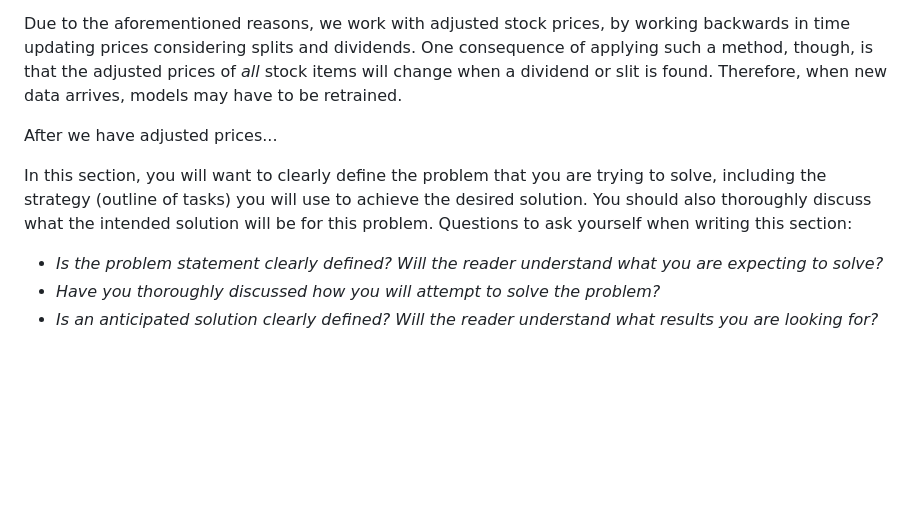
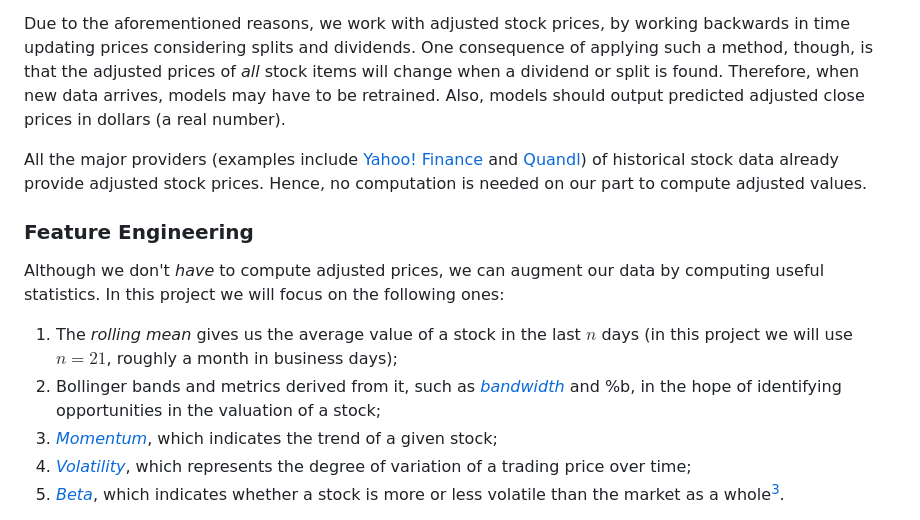
Before and after one commit to renatolfc/pystockml, a Markdown page: doc/report.md, the part around the change printed below. GitHub-like rendering; blank space fills up the shorter version.

Commit message:
doc: describe feature engineering and metrics

```diff
--- a/doc/report.md
+++ b/doc/report.md
@@ -75,19 +75,32 @@ raw one:
 Due to the aforementioned reasons, we work with adjusted stock prices, by
 working backwards in time updating prices considering splits and dividends. One
 consequence of applying such a method, though, is that the adjusted prices of
-*all* stock items will change when a dividend or slit is found. Therefore, when
-new data arrives, models may have to be retrained.
+*all* stock items will change when a dividend or split is found. Therefore, when
+new data arrives, models may have to be retrained. Also, models should output
+predicted adjusted close prices in dollars (a real number).
 
-After we have adjusted prices...
+All the major providers (examples include [Yahoo!
+Finance](https://finance.yahoo.com) and [Quandl](https://www.quandl.com/)) of
+historical stock data already provide adjusted stock prices. Hence, no
+computation is needed on our part to compute adjusted values.
 
-In this section, you will want to clearly define the problem that you are
-trying to solve, including the strategy (outline of tasks) you will use to
-achieve the desired solution. You should also thoroughly discuss what the
-intended solution will be for this problem. Questions to ask yourself when
-writing this section:
+### Feature Engineering
 
-- _Is the problem statement clearly defined? Will the reader understand what
-  you are expecting to solve?_
-- _Have you thoroughly discussed how you will attempt to solve the problem?_
-- _Is an anticipated solution clearly defined? Will the reader understand what
-  results you are looking for?_
+Although we don't *have* to compute adjusted prices, we can augment our data by
+computing useful statistics. In this project we will focus on the following
+ones:
+
+ 1. The *rolling mean* gives us the average value of a stock in the last $n$
+    days (in this project we will use $n=21$, roughly a month in business
+    days);
+ 2. Bollinger bands and metrics derived from it, such as
+    [*bandwidth*](https://en.wikipedia.org/wiki/Bollinger_Bands#Indicators_derived_from_Bollinger_Bands)
+    and %b, in the hope of identifying opportunities in the valuation of
+    a stock;
+ 3. [*Momentum*](https://en.wikipedia.org/wiki/Momentum_(finance)), which
+    indicates the trend of a given stock;
+ 4. [*Volatility*](https://en.wikipedia.org/wiki/Volatility_(finance)), which
+    represents the degree of variation of a trading price over time;
+ 5. [*Beta*](https://en.wikipedia.org/wiki/Beta_(finance)), which indicates
+    whether a stock is more or less volatile than the market as a whole[^3].
+
```
Also changed, not shown: other parts of doc/report.md (+39 -10 lines), doc/img/apple-stock.png (added), doc/img/stocks.png (added).
